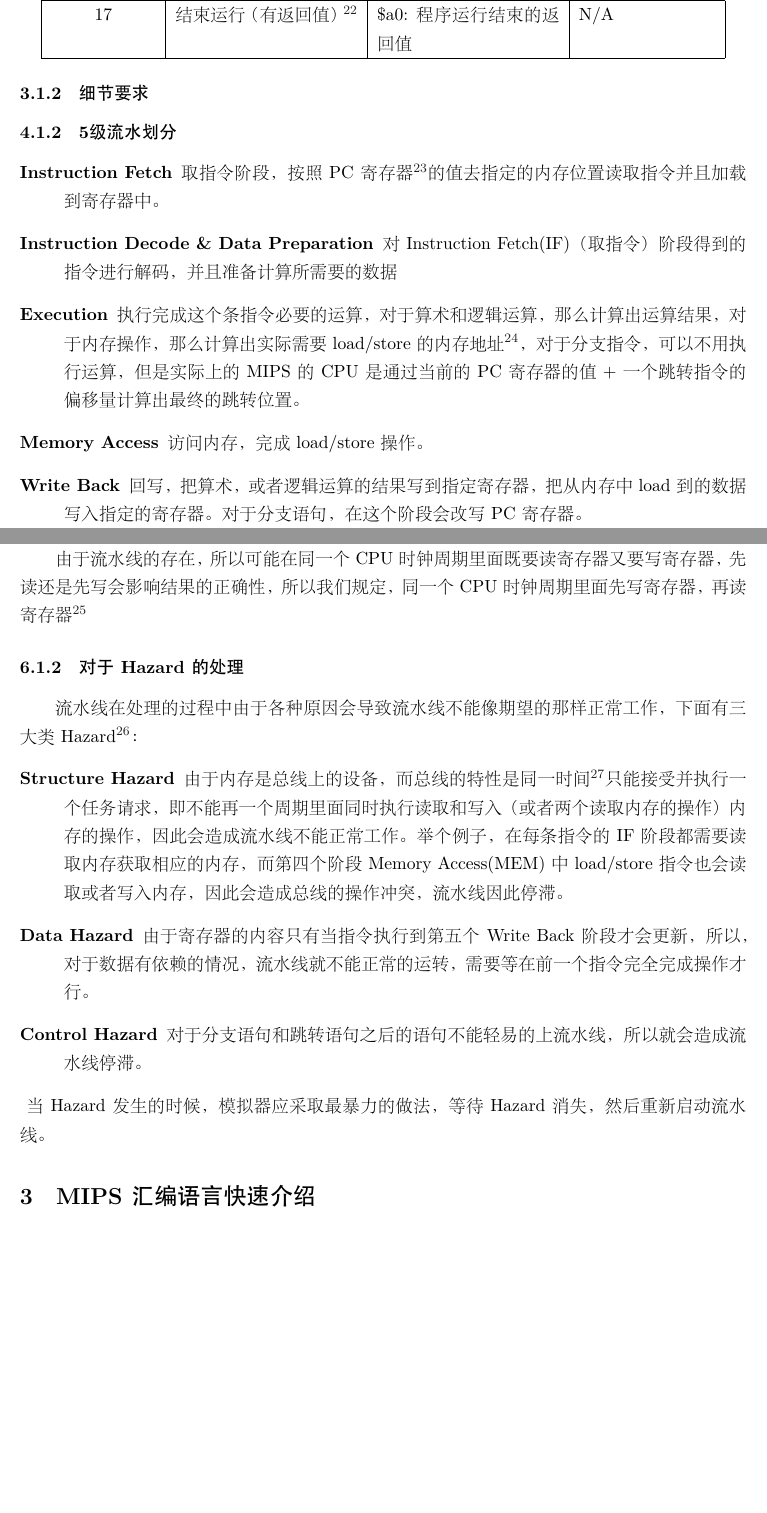
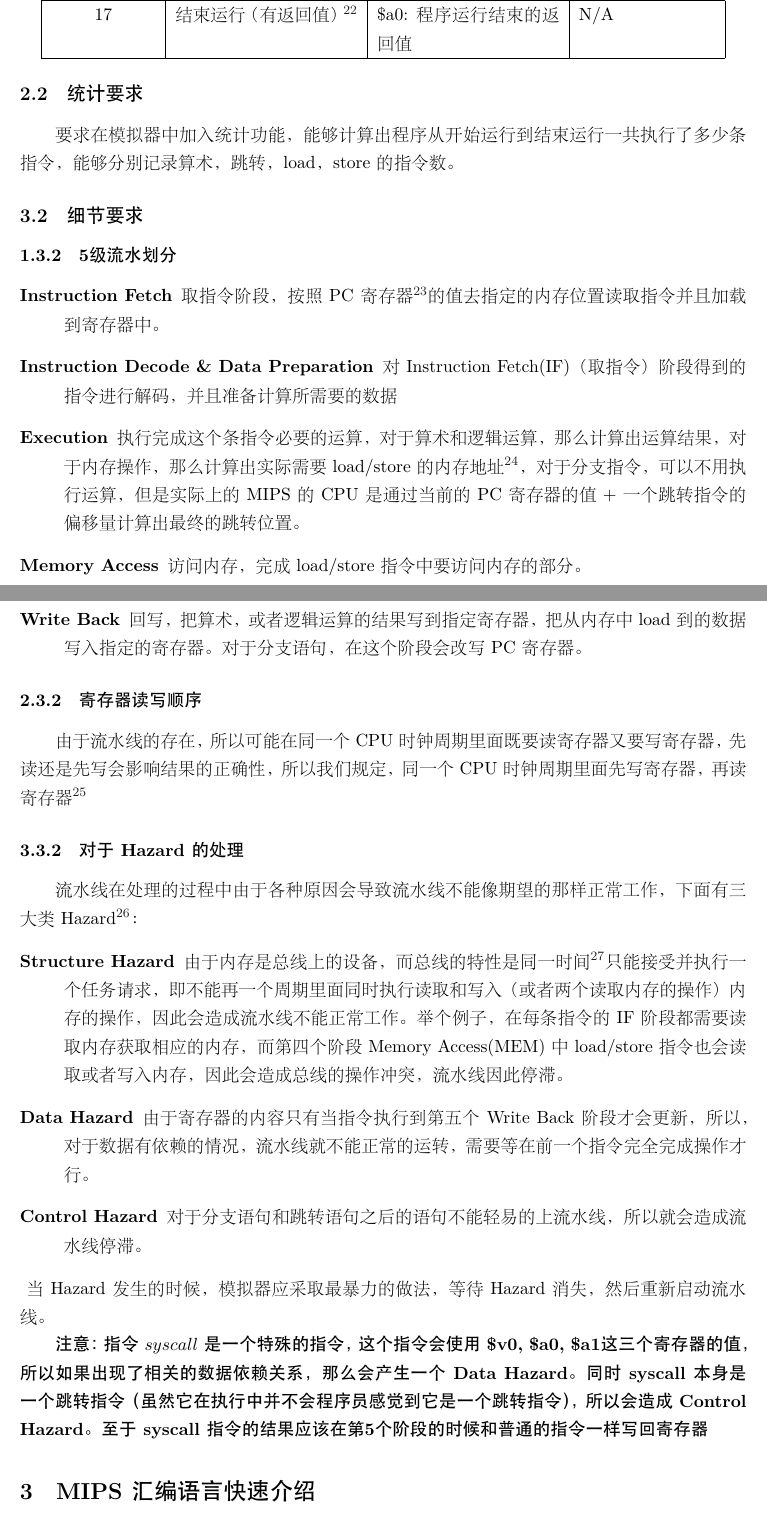
Before and after one commit to BreakVoid/mips-simulator-testcases, a LaTeX document (mips-simulator.tex): two parts of pages 8 and 9 of 11, joined at a grey line, cut so that both start at the same text, the shorter picture padded with empty space. The pictures show the PDF file mips-simulator.pdf that the author committed with the source.

Commit message:
add some specification for syscall and italiced some useless instruction

```diff
--- a/mips-simulator.tex
+++ b/mips-simulator.tex
@@ -208,13 +208,15 @@ Store the n 32-bit quantities in successive memory words.
 			\hline
 		\end{tabular}
 	\end{center}
-\subsubsection{细节要求}
+\subsection{统计要求}
+	要求在模拟器中加入统计功能，能够计算出程序从开始运行到结束运行一共执行了多少条指令，能够分别记录算术，跳转，load，store的指令数。
+\subsection{细节要求}
 \subsubsection{5级流水划分}
 	\begin{description}
 		\item[Instruction Fetch] 取指令阶段，按照PC寄存器\footnote{表示当前执行到了那个内存地址的指令，这是一个特殊的寄存器，程序员无法直接修改这个寄存器的值}的值去指定的内存位置读取指令并且加载到寄存器中。
 		\item[Instruction Decode \& Data Preparation] 对Instruction Fetch(IF)（取指令）阶段得到的指令进行解码，并且准备计算所需要的数据
 		\item[Execution] 执行完成这个条指令必要的运算，对于算术和逻辑运算，那么计算出运算结果，对于内存操作，那么计算出实际需要load/store的内存地址\footnote{实际内存地址通过首地址+偏移量的形式给出，所以需要进行一次加法操作}，对于分支指令，可以不用执行运算，但是实际上的MIPS的CPU是通过当前的PC寄存器的值+一个跳转指令的偏移量计算出最终的跳转位置。
-		\item[Memory Access] 访问内存，完成load/store操作。
+		\item[Memory Access] 访问内存，完成load/store指令中要访问内存的部分。
 		\item[Write Back] 回写，把算术，或者逻辑运算的结果写到指定寄存器，把从内存中load到的数据写入指定的寄存器。对于分支语句，在这个阶段会改写PC寄存器。
 	\end{description}
 \subsubsection{寄存器读写顺序}
@@ -227,6 +229,8 @@ Store the n 32-bit quantities in successive memory words.
 		\item[Control Hazard] 对于分支语句和跳转语句之后的语句不能轻易的上流水线，所以就会造成流水线停滞。
 	\end{description}
 	当Hazard发生的时候，模拟器应采取最暴力的做法，等待Hazard消失，然后重新启动流水线。
+
+	\textbf{注意：指令$ syscall $是一个特殊的指令，这个指令会使用\$v0, \$a0, \$a1这三个寄存器的值，所以如果出现了相关的数据依赖关系，那么会产生一个Data Hazard。同时syscall本身是一个跳转指令（虽然它在执行中并不会程序员感觉到它是一个跳转指令），所以会造成Control Hazard。至于syscall指令的结果应该在第5个阶段的时候和普通的指令一样写回寄存器}
 \section{MIPS汇编语言快速介绍}
 \subsection{汇编语法}
 	\begin{quotation}
```
Also changed, not shown: mips-simulator.pdf, mips-simulator.tex (8 more changed lines).
